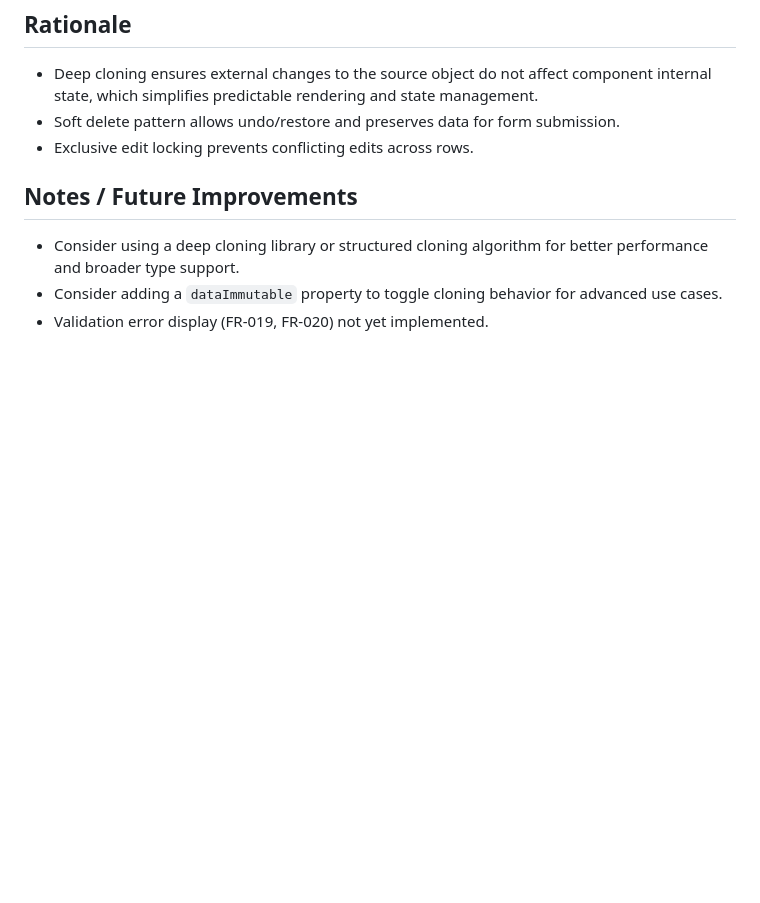
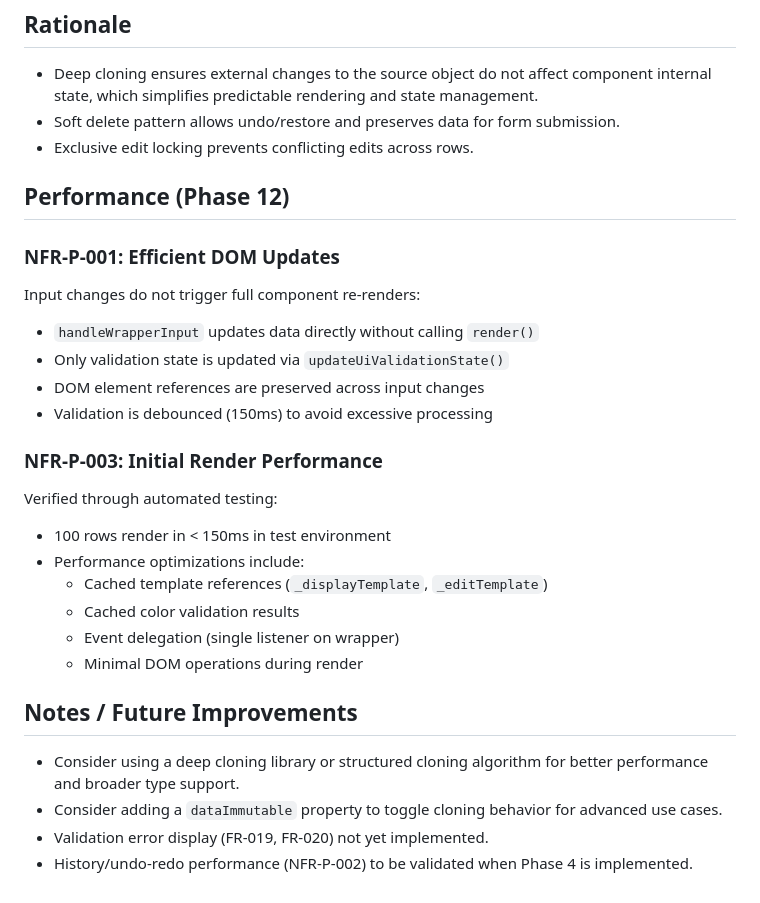
Before and after one commit to ColmKenna/ck-editable-array-exp2, a Markdown page: docs/readme.technical.md, the part around the change. Drawn GitHub-style; blank space fills up the shorter version.

```diff
--- a/docs/readme.technical.md
+++ b/docs/readme.technical.md
@@ -94,7 +94,28 @@ Single click and input listeners on the wrapper element handle all interactions:
 - Soft delete pattern allows undo/restore and preserves data for form submission.
 - Exclusive edit locking prevents conflicting edits across rows.
 
+## Performance (Phase 12)
+
+### NFR-P-001: Efficient DOM Updates
+
+Input changes do not trigger full component re-renders:
+- `handleWrapperInput` updates data directly without calling `render()`
+- Only validation state is updated via `updateUiValidationState()`
+- DOM element references are preserved across input changes
+- Validation is debounced (150ms) to avoid excessive processing
+
+### NFR-P-003: Initial Render Performance
+
+Verified through automated testing:
+- 100 rows render in < 150ms in test environment
+- Performance optimizations include:
+  - Cached template references (`_displayTemplate`, `_editTemplate`)
+  - Cached color validation results
+  - Event delegation (single listener on wrapper)
+  - Minimal DOM operations during render
+
 ## Notes / Future Improvements
 - Consider using a deep cloning library or structured cloning algorithm for better performance and broader type support.
 - Consider adding a `dataImmutable` property to toggle cloning behavior for advanced use cases.
 - Validation error display (FR-019, FR-020) not yet implemented.
+- History/undo-redo performance (NFR-P-002) to be validated when Phase 4 is implemented.
```
Also changed, not shown: docs/steps.md (+33 -0 lines).
